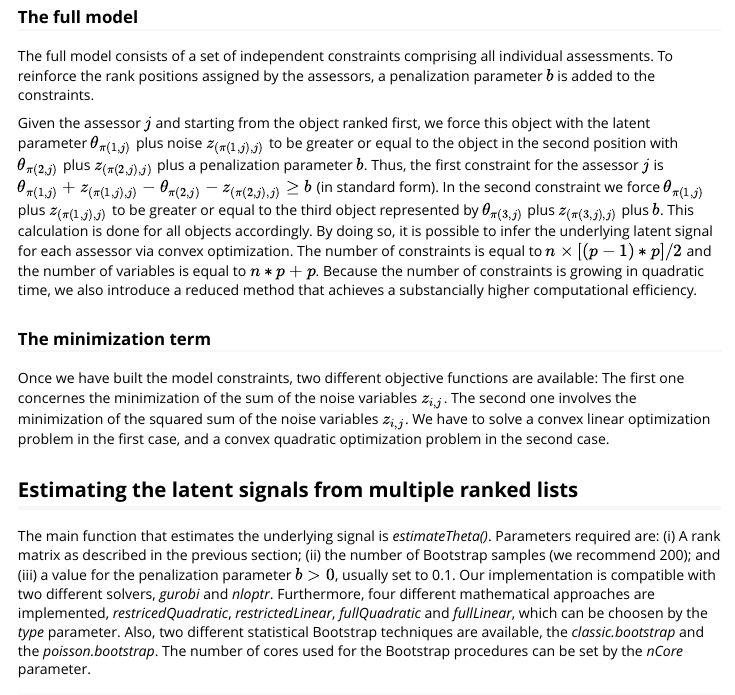
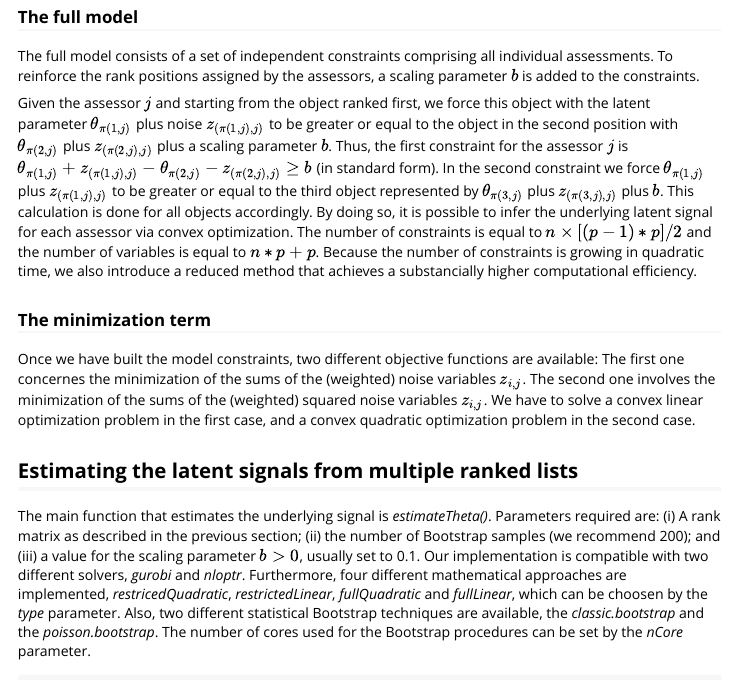
Before and after one commit to pievos101/TopKSignal, an R Markdown document (vignettes/TopKSignal.Rmd): the page in a window 1100 px wide, from 2480 px down. The pictures show the output file vignettes/TopKSignal.html that the author committed with the source, opened offline; long lines of code are wrapped.

Commit message:
TopKSignal.Rmd fixes

````diff
--- a/vignettes/TopKSignal.Rmd
+++ b/vignettes/TopKSignal.Rmd
@@ -88,16 +88,16 @@ By ranking $X_{i,j} = \theta_i + Z_{i,j}$ column-wise we obtain the final rank m
 In this section, we briefly explain how the convex optimization problem is formulated. First, we define the $\pi(i,j)$ function that returns the index of the item in position $i$ for the assessor $j$.
 
 ### The full model
-The full model consists of a set of independent constraints comprising all individual assessments. To reinforce the rank positions assigned by the assessors, a penalization parameter $b$ is added to the constraints.
+The full model consists of a set of independent constraints comprising all individual assessments. To reinforce the rank positions assigned by the assessors, a scaling parameter $b$ is added to the constraints.
 
-Given the assessor $j$ and starting from the object ranked first, we force this object with the latent parameter $\theta_{\pi(1,j)}$ plus noise $z_{(\pi(1,j),j)}$ to be greater or equal to the object in the second position with $\theta_{\pi(2,j)}$ plus $z_{(\pi(2,j),j)}$ plus a penalization parameter $b$. Thus, the first constraint for the assessor $j$ is $\theta_{\pi(1,j)} + z_{(\pi(1,j),j)} - \theta_{\pi(2,j)} - z_{(\pi(2,j),j)} \geq b$ (in standard form). In the second constraint we force $\theta_{\pi(1,j)}$ plus $z_{(\pi(1,j),j)}$ to be greater or equal to the third object represented by $\theta_{\pi(3,j)}$ plus $z_{(\pi(3,j),j)}$ plus $b$. This calculation is done for all objects accordingly. By doing so, it is possible to infer the underlying latent signal for each assessor via convex optimization. The number of constraints is equal to $n \times [(p-1) * p]/2$ and the number of variables is equal to $n * p + p$. Because the number of constraints is growing in quadratic time, we also introduce a reduced method that achieves a substancially higher computational efficiency.
+Given the assessor $j$ and starting from the object ranked first, we force this object with the latent parameter $\theta_{\pi(1,j)}$ plus noise $z_{(\pi(1,j),j)}$ to be greater or equal to the object in the second position with $\theta_{\pi(2,j)}$ plus $z_{(\pi(2,j),j)}$ plus a scaling parameter $b$. Thus, the first constraint for the assessor $j$ is $\theta_{\pi(1,j)} + z_{(\pi(1,j),j)} - \theta_{\pi(2,j)} - z_{(\pi(2,j),j)} \geq b$ (in standard form). In the second constraint we force $\theta_{\pi(1,j)}$ plus $z_{(\pi(1,j),j)}$ to be greater or equal to the third object represented by $\theta_{\pi(3,j)}$ plus $z_{(\pi(3,j),j)}$ plus $b$. This calculation is done for all objects accordingly. By doing so, it is possible to infer the underlying latent signal for each assessor via convex optimization. The number of constraints is equal to $n \times [(p-1) * p]/2$ and the number of variables is equal to $n * p + p$. Because the number of constraints is growing in quadratic time, we also introduce a reduced method that achieves a substancially higher computational efficiency.
 
 
 ### The minimization term
-Once we have built the model constraints, two different objective functions are available: The first one concernes the minimization of the sum of the noise variables $z_{i,j}$. The second one involves the minimization of the squared sum of the noise variables $z_{i,j}$. We have to solve a convex linear optimization problem in the first case, and a convex quadratic optimization problem in the second case.
+Once we have built the model constraints, two different objective functions are available: The first one concernes the minimization of the sums of the (weighted) noise variables $z_{i,j}$. The second one involves the minimization of the sums of the (weighted) squared noise variables $z_{i,j}$. We have to solve a convex linear optimization problem in the first case, and a convex quadratic optimization problem in the second case.
 
 ## Estimating the latent signals from multiple ranked lists
-The main function that estimates the underlying signal is _estimateTheta()_. Parameters required are: (i) A rank matrix as described in the previous section; (ii) the number of Bootstrap samples (we recommend 200); and (iii) a value for the penalization parameter $b>0$, usually set to 0.1. Our implementation is compatible with two different solvers, _gurobi_ and _nloptr_. Furthermore, four different mathematical approaches are implemented, _restricedQuadratic_, _restrictedLinear_, _fullQuadratic_ and _fullLinear_, which can be choosen by the _type_ parameter. Also, two different statistical Bootstrap techniques are available, the _classic.bootstrap_ and the _poisson.bootstrap_. The number of cores used for the Bootstrap procedures can be set by the _nCore_ parameter.
+The main function that estimates the underlying signal is _estimateTheta()_. Parameters required are: (i) A rank matrix as described in the previous section; (ii) the number of Bootstrap samples (we recommend 200); and (iii) a value for the scaling parameter $b>0$, usually set to 0.1. Our implementation is compatible with two different solvers, _gurobi_ and _nloptr_. Furthermore, four different mathematical approaches are implemented, _restricedQuadratic_, _restrictedLinear_, _fullQuadratic_ and _fullLinear_, which can be choosen by the _type_ parameter. Also, two different statistical Bootstrap techniques are available, the _classic.bootstrap_ and the _poisson.bootstrap_. The number of cores used for the Bootstrap procedures can be set by the _nCore_ parameter.
 
 
 ```{r}
````
Also changed, not shown: vignettes/TopKSignal.html.
